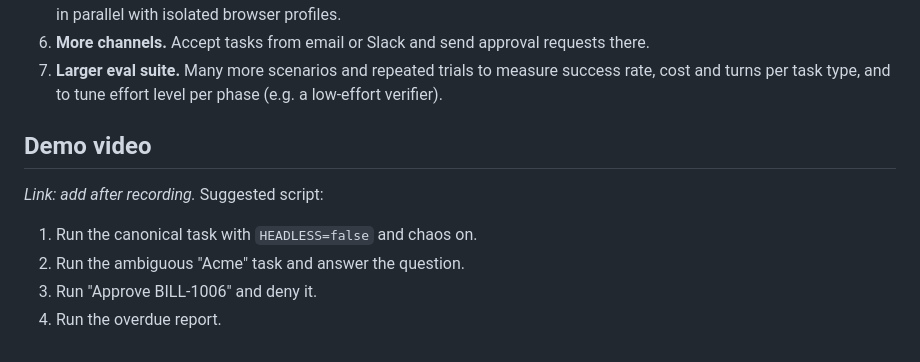
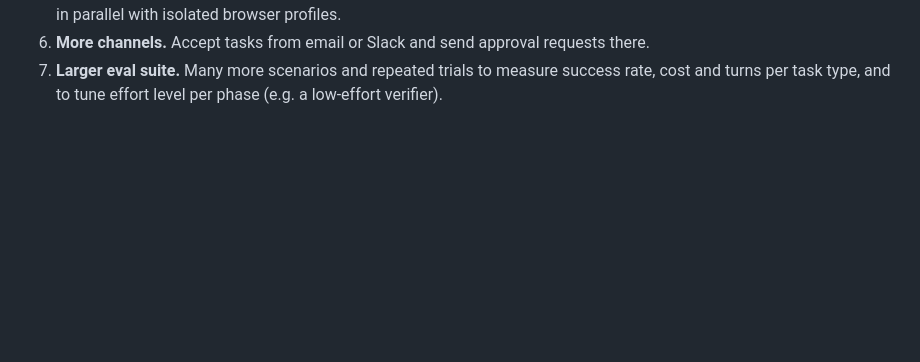
Before and after one commit to Mohit3427/Autonomus-Ai-Task-Worker, a Markdown page: README.md, the part around the change. Rendered like a GitHub page; blank space fills up the shorter version.

```diff
--- a/README.md
+++ b/README.md
@@ -334,11 +334,3 @@ so every behaviour is visible and explainable.
 6. **More channels.** Accept tasks from email or Slack and send approval requests there.
 7. **Larger eval suite.** Many more scenarios and repeated trials to measure success rate,
    cost and turns per task type, and to tune effort level per phase (e.g. a low-effort verifier).
-
-## Demo video
-
-_Link: add after recording._ Suggested script:
-1. Run the canonical task with `HEADLESS=false` and chaos on.
-2. Run the ambiguous "Acme" task and answer the question.
-3. Run "Approve BILL-1006" and deny it.
-4. Run the overdue report.
```
